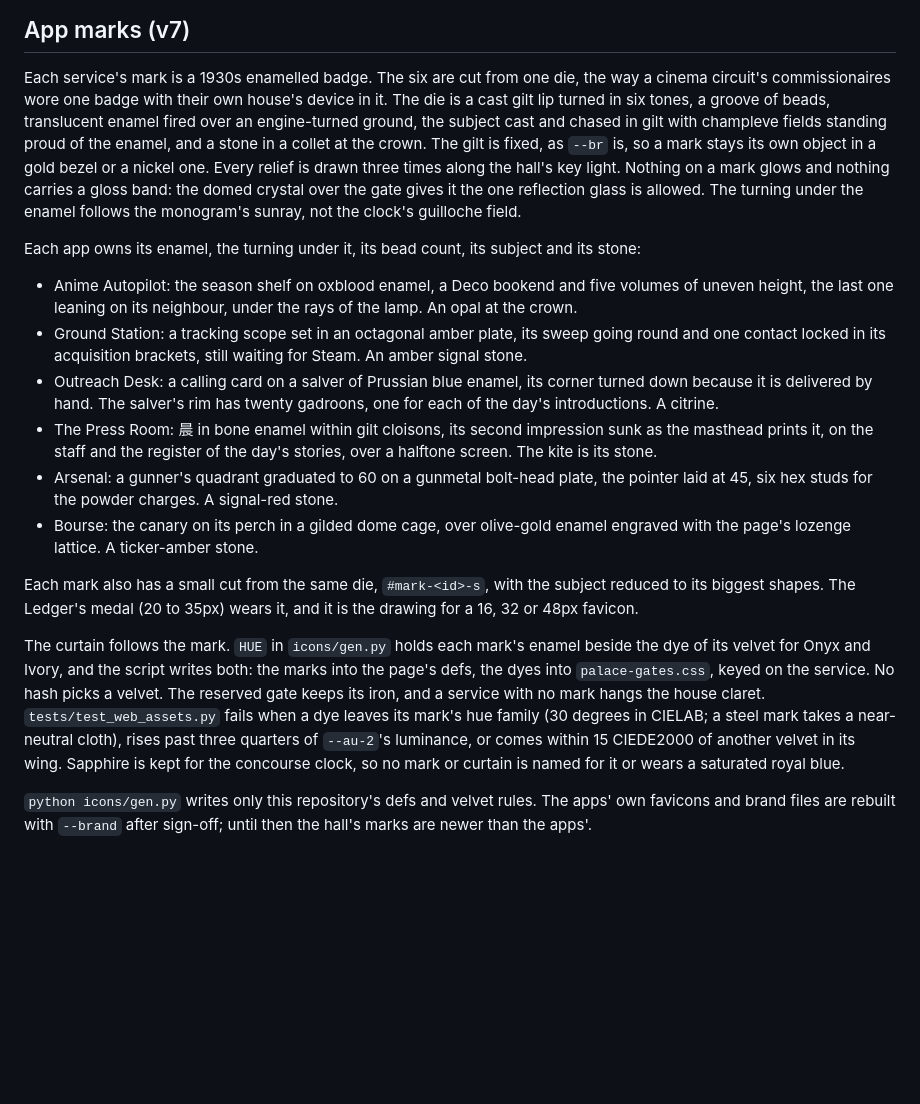
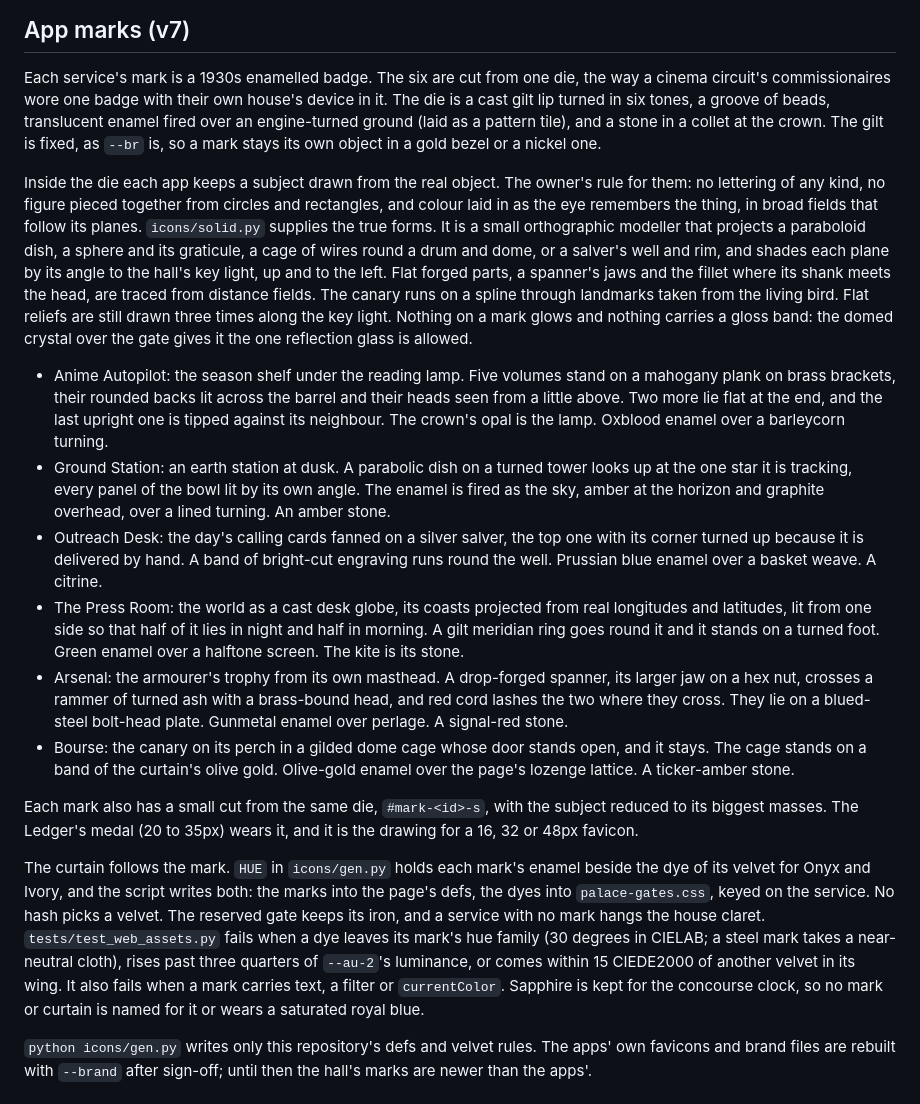
Before and after one commit to Americium3/atrium, a Markdown page: DESIGN.md, the part around the change. GitHub-like rendering; blank space fills up the shorter version.

Commit message:
Describe the redrawn marks and how their forms are made
The App marks section now names each subject as drawn from its real
object, says where the true forms come from (icons/solid.py, distance-field
outlines, the canary's landmark spline) and adds the new test to the list
of what tests/test_web_assets.py holds.

Co-Authored-By: Claude Opus 5.5 <noreply@anthropic.com>

```diff
--- a/DESIGN.md
+++ b/DESIGN.md
@@ -932,38 +932,54 @@ the lamp and takes the address line's place while it stands.
 Each service's mark is a 1930s enamelled badge. The six are cut from one
 die, the way a cinema circuit's commissionaires wore one badge with their
 own house's device in it. The die is a cast gilt lip turned in six tones, a
-groove of beads, translucent enamel fired over an engine-turned ground, the
-subject cast and chased in gilt with champleve fields standing proud of the
-enamel, and a stone in a collet at the crown. The gilt is fixed, as `--br`
-is, so a mark stays its own object in a gold bezel or a nickel one. Every
-relief is drawn three times along the hall's key light. Nothing on a mark
-glows and nothing carries a gloss band: the domed crystal over the gate
-gives it the one reflection glass is allowed. The turning under the enamel
-follows the monogram's sunray, not the clock's guilloche field.
-
-Each app owns its enamel, the turning under it, its bead count, its subject
-and its stone:
-
-- Anime Autopilot: the season shelf on oxblood enamel, a Deco bookend and
-  five volumes of uneven height, the last one leaning on its neighbour,
-  under the rays of the lamp. An opal at the crown.
-- Ground Station: a tracking scope set in an octagonal amber plate, its
-  sweep going round and one contact locked in its acquisition brackets,
-  still waiting for Steam. An amber signal stone.
-- Outreach Desk: a calling card on a salver of Prussian blue enamel, its
-  corner turned down because it is delivered by hand. The salver's rim has
-  twenty gadroons, one for each of the day's introductions. A citrine.
-- The Press Room: 晨 in bone enamel within gilt cloisons, its second
-  impression sunk as the masthead prints it, on the staff and the register
-  of the day's stories, over a halftone screen. The kite is its stone.
-- Arsenal: a gunner's quadrant graduated to 60 on a gunmetal bolt-head
-  plate, the pointer laid at 45, six hex studs for the powder charges. A
+groove of beads, translucent enamel fired over an engine-turned ground (laid
+as a pattern tile), and a stone in a collet at the crown. The gilt is fixed,
+as `--br` is, so a mark stays its own object in a gold bezel or a nickel one.
+
+Inside the die each app keeps a subject drawn from the real object. The
+owner's rule for them: no lettering of any kind, no figure pieced together
+from circles and rectangles, and colour laid in as the eye remembers the
+thing, in broad fields that follow its planes. `icons/solid.py` supplies
+the true forms. It is a small orthographic modeller that projects a
+paraboloid dish, a sphere and its graticule, a cage of wires round a drum
+and dome, or a salver's well and rim, and shades each plane by its angle to
+the hall's key light, up and to the left. Flat forged parts, a spanner's
+jaws and the fillet where its shank meets the head, are traced from
+distance fields. The canary runs on a spline through landmarks taken from
+the living bird. Flat reliefs are still drawn three times along the key
+light. Nothing on a mark glows and nothing carries a gloss band: the domed
+crystal over the gate gives it the one reflection glass is allowed.
+
+- Anime Autopilot: the season shelf under the reading lamp. Five volumes
+  stand on a mahogany plank on brass brackets, their rounded backs lit
+  across the barrel and their heads seen from a little above. Two more lie
+  flat at the end, and the last upright one is tipped against its
+  neighbour. The crown's opal is the lamp. Oxblood enamel over a barleycorn
+  turning.
+- Ground Station: an earth station at dusk. A parabolic dish on a turned
+  tower looks up at the one star it is tracking, every panel of the bowl lit
+  by its own angle. The enamel is fired as the sky, amber at the horizon and
+  graphite overhead, over a lined turning. An amber stone.
+- Outreach Desk: the day's calling cards fanned on a silver salver, the top
+  one with its corner turned up because it is delivered by hand. A band of
+  bright-cut engraving runs round the well. Prussian blue enamel over a
+  basket weave. A citrine.
+- The Press Room: the world as a cast desk globe, its coasts projected from
+  real longitudes and latitudes, lit from one side so that half of it lies
+  in night and half in morning. A gilt meridian ring goes round it and it
+  stands on a turned foot. Green enamel over a halftone screen. The kite is
+  its stone.
+- Arsenal: the armourer's trophy from its own masthead. A drop-forged
+  spanner, its larger jaw on a hex nut, crosses a rammer of turned ash with
+  a brass-bound head, and red cord lashes the two where they cross. They
+  lie on a blued-steel bolt-head plate. Gunmetal enamel over perlage. A
   signal-red stone.
-- Bourse: the canary on its perch in a gilded dome cage, over olive-gold
-  enamel engraved with the page's lozenge lattice. A ticker-amber stone.
+- Bourse: the canary on its perch in a gilded dome cage whose door stands
+  open, and it stays. The cage stands on a band of the curtain's olive gold.
+  Olive-gold enamel over the page's lozenge lattice. A ticker-amber stone.
 
 Each mark also has a small cut from the same die, `#mark-<id>-s`, with the
-subject reduced to its biggest shapes. The Ledger's medal (20 to 35px)
+subject reduced to its biggest masses. The Ledger's medal (20 to 35px)
 wears it, and it is the drawing for a 16, 32 or 48px favicon.
 
 The curtain follows the mark. `HUE` in `icons/gen.py` holds each mark's
@@ -974,7 +990,8 @@ reserved gate keeps its iron, and a service with no mark hangs the house
 claret. `tests/test_web_assets.py` fails when a dye leaves its mark's hue
 family (30 degrees in CIELAB; a steel mark takes a near-neutral cloth),
 rises past three quarters of `--au-2`'s luminance, or comes within 15
-CIEDE2000 of another velvet in its wing. Sapphire is kept for the concourse
+CIEDE2000 of another velvet in its wing. It also fails when a mark carries
+text, a filter or `currentColor`. Sapphire is kept for the concourse
 clock, so no mark or curtain is named for it or wears a saturated royal
 blue.
 
```
